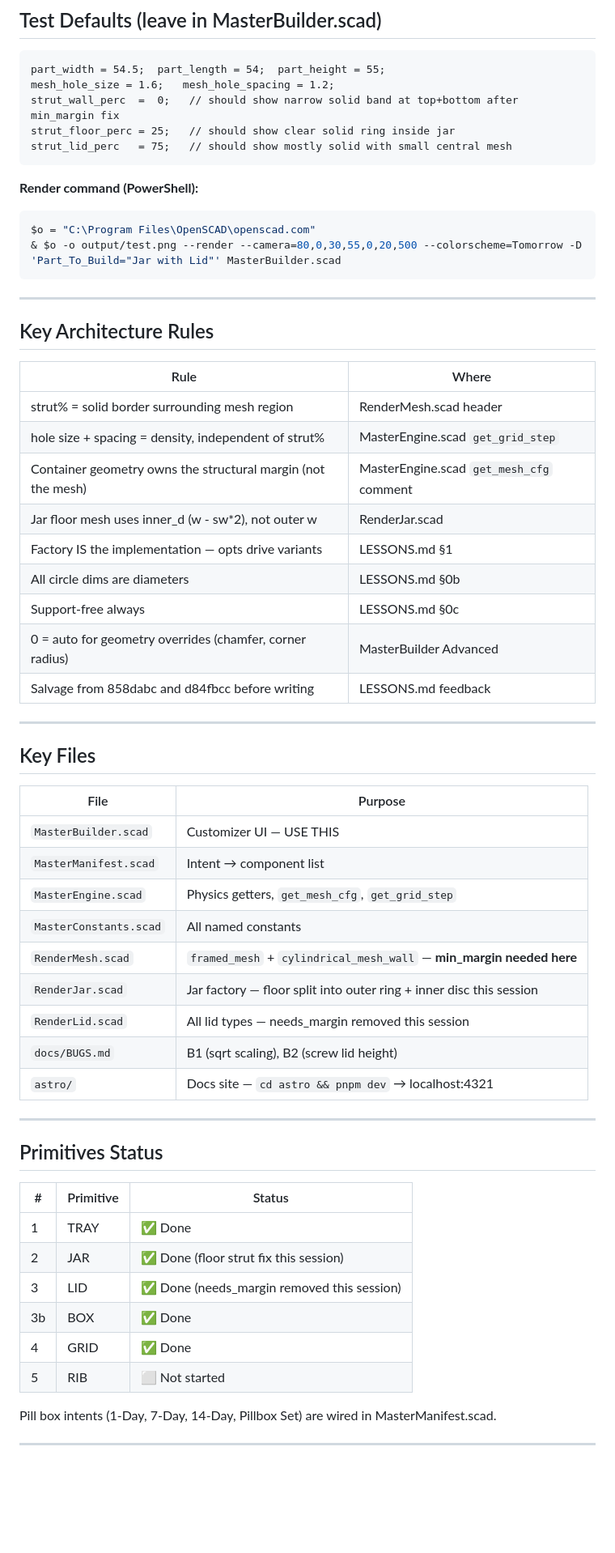
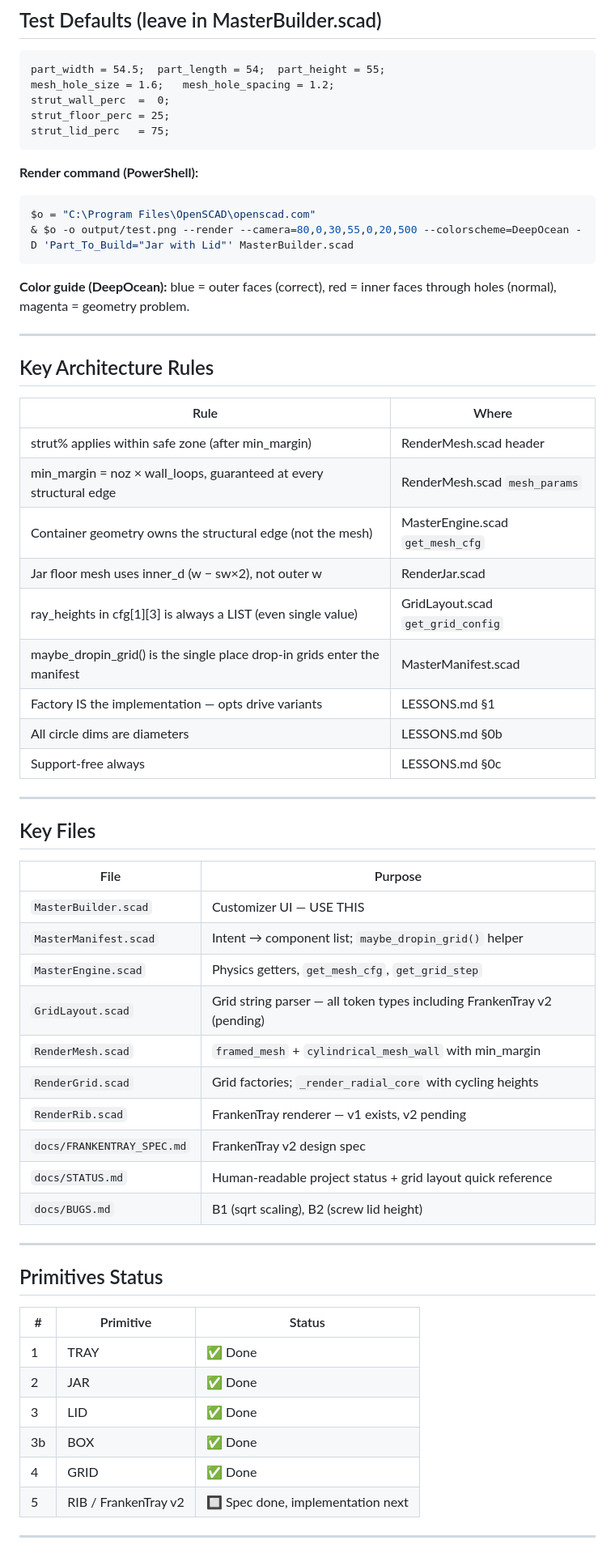
Before and after one commit to Soda-Ximui/MasterTray, a Markdown page: docs/HANDOFF.md, the part around one of its changes. Shown at 81% size. Drawn GitHub-style; blank space fills up the shorter version.

````diff
--- a/docs/HANDOFF.md
+++ b/docs/HANDOFF.md
@@ -133,16 +129,18 @@ z_offset = min_m + (eff_h - h_mesh) / 2;
 ```scad
 part_width = 54.5;  part_length = 54;  part_height = 55;
 mesh_hole_size = 1.6;   mesh_hole_spacing = 1.2;
-strut_wall_perc  =  0;   // should show narrow solid band at top+bottom after min_margin fix
-strut_floor_perc = 25;   // should show clear solid ring inside jar
-strut_lid_perc   = 75;   // should show mostly solid with small central mesh
+strut_wall_perc  =  0;
+strut_floor_perc = 25;
+strut_lid_perc   = 75;
 ```
 
 **Render command (PowerShell):**
 ```powershell
 $o = "C:\Program Files\OpenSCAD\openscad.com"
-& $o -o output/test.png --render --camera=80,0,30,55,0,20,500 --colorscheme=Tomorrow -D 'Part_To_Build="Jar with Lid"' MasterBuilder.scad
+& $o -o output/test.png --render --camera=80,0,30,55,0,20,500 --colorscheme=DeepOcean -D 'Part_To_Build="Jar with Lid"' MasterBuilder.scad
 ```
+
+**Color guide (DeepOcean):** blue = outer faces (correct), red = inner faces through holes (normal), magenta = geometry problem.
 
 ---
 
@@ -150,15 +148,15 @@ $o = "C:\Program Files\OpenSCAD\openscad.com"
 
 | Rule | Where |
 |------|-------|
-| strut% = solid border surrounding mesh region | RenderMesh.scad header |
-| hole size + spacing = density, independent of strut% | MasterEngine.scad `get_grid_step` |
-| Container geometry owns the structural margin (not the mesh) | MasterEngine.scad `get_mesh_cfg` comment |
-| Jar floor mesh uses inner_d (w - sw*2), not outer w | RenderJar.scad |
+| strut% applies within safe zone (after min_margin) | RenderMesh.scad header |
+| min_margin = noz × wall_loops, guaranteed at every structural edge | RenderMesh.scad `mesh_params` |
+| Container geometry owns the structural edge (not the mesh) | MasterEngine.scad `get_mesh_cfg` |
+| Jar floor mesh uses inner_d (w − sw×2), not outer w | RenderJar.scad |
+| ray_heights in cfg[1][3] is always a LIST (even single value) | GridLayout.scad `get_grid_config` |
+| maybe_dropin_grid() is the single place drop-in grids enter the manifest | MasterManifest.scad |
 | Factory IS the implementation — opts drive variants | LESSONS.md §1 |
 | All circle dims are diameters | LESSONS.md §0b |
 | Support-free always | LESSONS.md §0c |
-| 0 = auto for geometry overrides (chamfer, corner radius) | MasterBuilder Advanced |
-| Salvage from 858dabc and d84fbcc before writing | LESSONS.md feedback |
 
 ---
 
@@ -167,14 +165,15 @@ $o = "C:\Program Files\OpenSCAD\openscad.com"
 | File | Purpose |
 |------|---------|
 | `MasterBuilder.scad` | Customizer UI — USE THIS |
-| `MasterManifest.scad` | Intent → component list |
+| `MasterManifest.scad` | Intent → component list; `maybe_dropin_grid()` helper |
 | `MasterEngine.scad` | Physics getters, `get_mesh_cfg`, `get_grid_step` |
-| `MasterConstants.scad` | All named constants |
-| `RenderMesh.scad` | `framed_mesh` + `cylindrical_mesh_wall` — **min_margin needed here** |
-| `RenderJar.scad` | Jar factory — floor split into outer ring + inner disc this session |
-| `RenderLid.scad` | All lid types — needs_margin removed this session |
+| `GridLayout.scad` | Grid string parser — all token types including FrankenTray v2 (pending) |
+| `RenderMesh.scad` | `framed_mesh` + `cylindrical_mesh_wall` with min_margin |
+| `RenderGrid.scad` | Grid factories; `_render_radial_core` with cycling heights |
+| `RenderRib.scad` | FrankenTray renderer — v1 exists, v2 pending |
+| `docs/FRANKENTRAY_SPEC.md` | FrankenTray v2 design spec |
+| `docs/STATUS.md` | Human-readable project status + grid layout quick reference |
 | `docs/BUGS.md` | B1 (sqrt scaling), B2 (screw lid height) |
-| `astro/` | Docs site — `cd astro && pnpm dev` → localhost:4321 |
 
 ---
 
@@ -183,13 +182,11 @@ $o = "C:\Program Files\OpenSCAD\openscad.com"
 | # | Primitive | Status |
 |---|-----------|--------|
 | 1 | TRAY | ✅ Done |
-| 2 | JAR | ✅ Done (floor strut fix this session) |
-| 3 | LID | ✅ Done (needs_margin removed this session) |
+| 2 | JAR | ✅ Done |
+| 3 | LID | ✅ Done |
 | 3b | BOX | ✅ Done |
 | 4 | GRID | ✅ Done |
-| 5 | RIB | ⬜ Not started |
-
-Pill box intents (1-Day, 7-Day, 14-Day, Pillbox Set) are wired in MasterManifest.scad.
+| 5 | RIB / FrankenTray v2 | 🔲 Spec done, implementation next |
 
 ---
 
````
Also changed, not shown: other parts of docs/HANDOFF.md (+85 -90 lines), docs/FRANKENTRAY_SPEC.md (added, +203 -0 lines).
